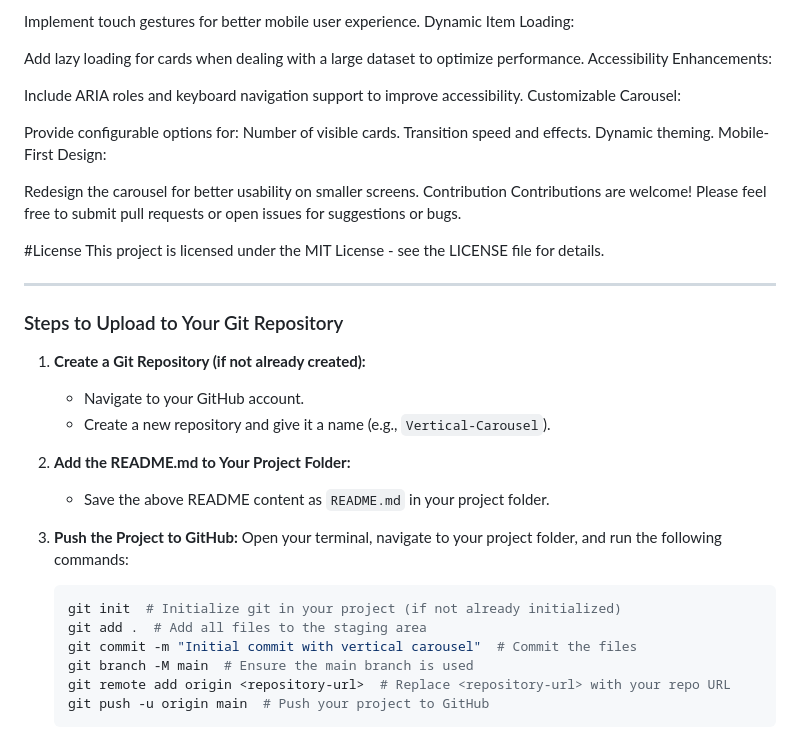
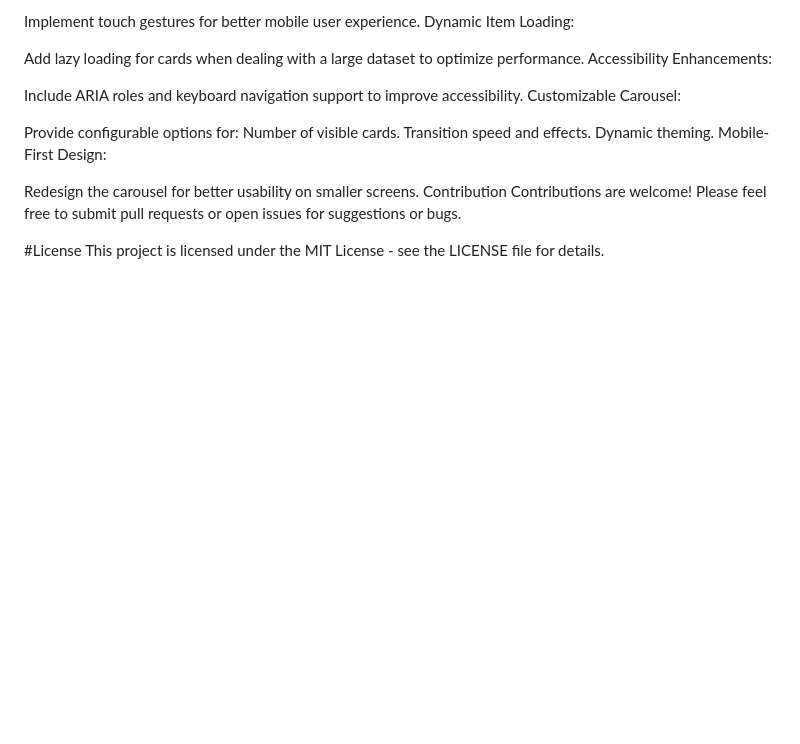
Before and after one commit to shristiathpahariya/CArousel, a Markdown page: Readme.md, the part around the change. Drawn GitHub-style; blank space fills up the shorter version.

````diff
--- a/Readme.md
+++ b/Readme.md
@@ -78,27 +78,3 @@ Contributions are welcome! Please feel free to submit pull requests or open issu
 
 #License
 This project is licensed under the MIT License - see the LICENSE file for details.
-
----
-
-### Steps to Upload to Your Git Repository
-
-1. **Create a Git Repository (if not already created):**
-
-   - Navigate to your GitHub account.
-   - Create a new repository and give it a name (e.g., `Vertical-Carousel`).
-
-2. **Add the README.md to Your Project Folder:**
-
-   - Save the above README content as `README.md` in your project folder.
-
-3. **Push the Project to GitHub:**
-   Open your terminal, navigate to your project folder, and run the following commands:
-   ```bash
-   git init  # Initialize git in your project (if not already initialized)
-   git add .  # Add all files to the staging area
-   git commit -m "Initial commit with vertical carousel"  # Commit the files
-   git branch -M main  # Ensure the main branch is used
-   git remote add origin <repository-url>  # Replace <repository-url> with your repo URL
-   git push -u origin main  # Push your project to GitHub
-   ```
````
